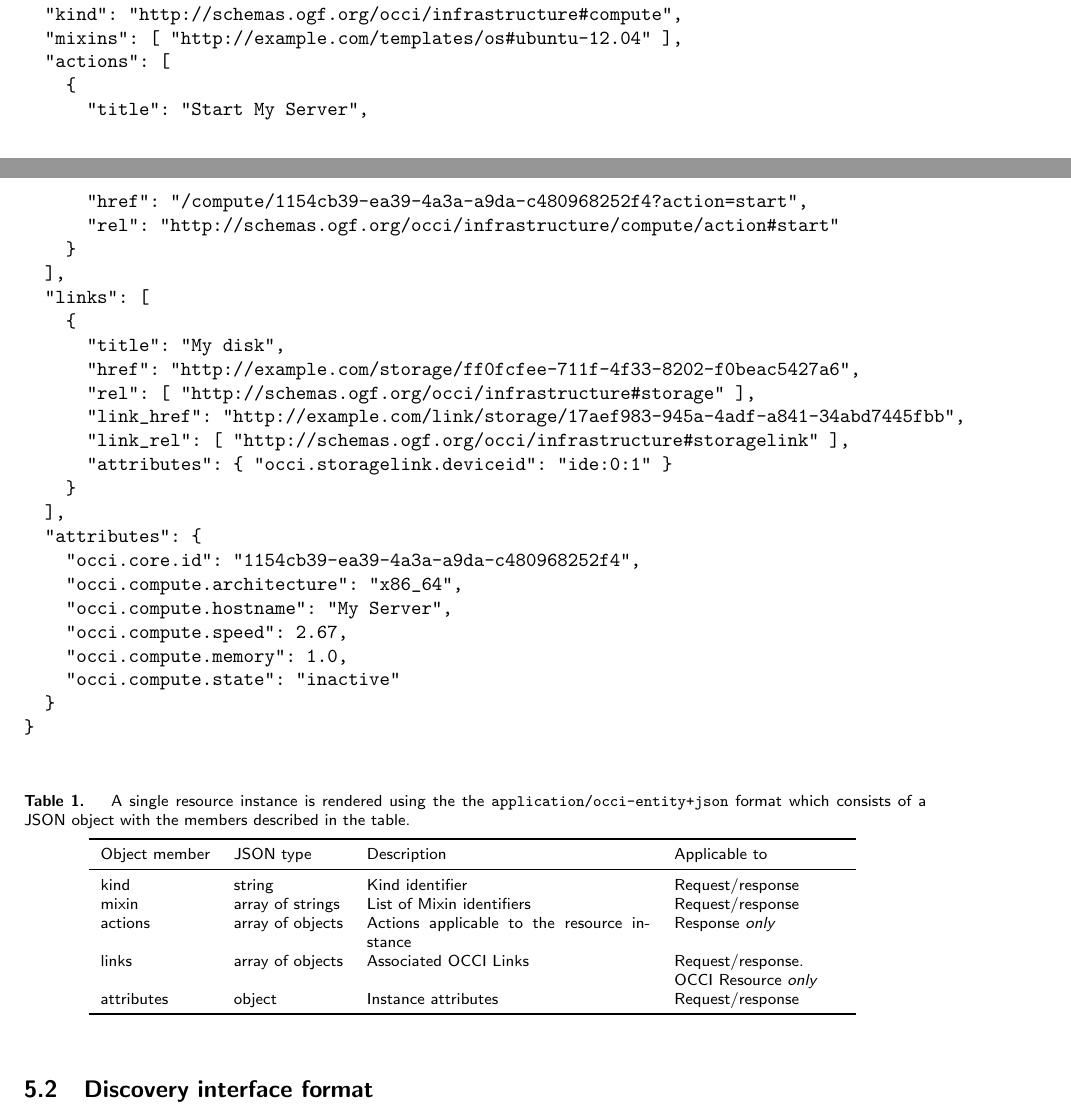
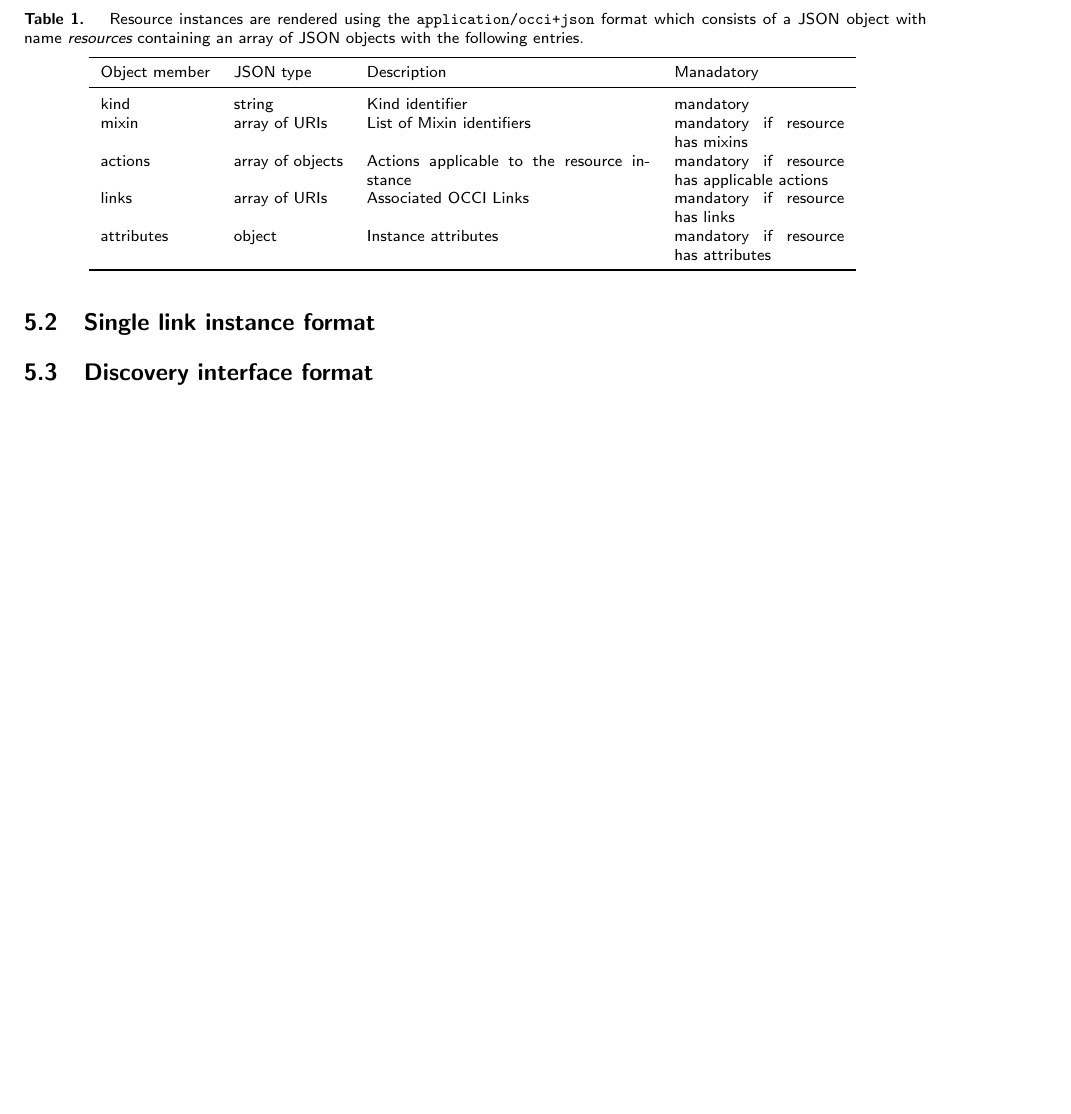
Before and after one commit to occiware/occi-wg, a LaTeX document (json_rendering.tex): two parts of pages 4 and 5 of 9 before the commit and part of page 5 of 9 after it, the two joined at a grey line, cut at the place of the change, the shorter picture padded with empty space. Compiled offline with pdfLaTeX.

Commit message:
further cleanup in JSON Spec and improvements to language and structure
git-svn-id: file://localhost/tmp/svn2git/occi-wg/svn/trunk@498 03f8628b-ed47-4a1f-bca9-bd5ac709a1f8

```diff
--- a/json_rendering.tex
+++ b/json_rendering.tex
@@ -224,4 +229,3 @@ Table~\ref{tbl:format_entity} define the object members.
                     }
                 }
             },
-            "kind": "http: //schemas.ogf.org/occi/infrastructure#compute",
@@ -248,62 +248,35 @@ Table~\ref{tbl:format_entity} define the object members.
         }
     ]
 }
-
-{
-  "kind": "http://schemas.ogf.org/occi/infrastructure#compute",
-  "mixins": [ "http://example.com/templates/os#ubuntu-12.04" ],
-  "actions": [
-    {
-      "title": "Start My Server",
-      "href": "/compute/1154cb39-ea39-4a3a-a9da-c480968252f4?action=start",
-      "rel": "http://schemas.ogf.org/occi/infrastructure/compute/action#start"
-    }
-  ],
-  "links": [
-    {
-      "title": "My disk",
-      "href": "http://example.com/storage/ff0fcfee-711f-4f33-8202-f0beac5427a6",
-      "rel": [ "http://schemas.ogf.org/occi/infrastructure#storage" ],
-      "link_href": "http://example.com/link/storage/17aef983-945a-4adf-a841-34abd7445fbb",
-      "link_rel": [ "http://schemas.ogf.org/occi/infrastructure#storagelink" ],
-      "attributes": { "occi.storagelink.deviceid": "ide:0:1" }
-    }
-  ],
-  "attributes": {
-    "occi.core.id": "1154cb39-ea39-4a3a-a9da-c480968252f4",
-    "occi.compute.architecture": "x86_64",
-    "occi.compute.hostname": "My Server",
-    "occi.compute.speed": 2.67,
-    "occi.compute.memory": 1.0,
-    "occi.compute.state": "inactive"
-  }
-}
 \end{verbatim}
 \mytablefloat{
-    \label{tbl:format_entity}
-    A single resource instance is rendered using the the
-    {\tt application/occi-entity+json} format which consists of a JSON object
-    with the members described in the table.
+    \label{tbl:format_resource}
+    Resource instances are rendered using the
+    {\tt application/occi+json} format which consists of a JSON object with name {\em resources}
+    containing an array of JSON objects with the following entries.
     } {
     \begin{tabular}{llp{5.0cm}p{3.0cm}}
     \toprule
-    Object member & JSON type & Description & Applicable to \\
+    Object member & JSON type & Description & Manadatory \\
     \colrule
-    kind & string & Kind identifier & Request/response \\
+    kind & string & Kind identifier & mandatory \\
 
-    mixin & array of strings & List of Mixin identifiers &
-    Request/response \\
+    mixin & array of URIs & List of Mixin identifiers &
+    mandatory if resource has mixins \\
 
     actions & array of objects & Actions applicable to the resource instance &
-    Response {\em only} \\
+    mandatory if resource has applicable actions \\
 
-    links & array of objects & Associated OCCI Links &
-    Request/response. OCCI Resource {\em only} \\
+    links & array of URIs & Associated OCCI Links &
+    mandatory if resource has links\\
 
-    attributes & object & Instance attributes & Request/response \\
+    attributes & object & Instance attributes & mandatory if resource has attributes \\
     \botrule
     \end{tabular}
 }
+
+\subsection{Single link instance format}
+\label{sec:format_link}
 
 %\subsection{Collection format}
 %\label{sec:format_collection}
```
Also changed, not shown: json_rendering.tex (31 more changed lines).
